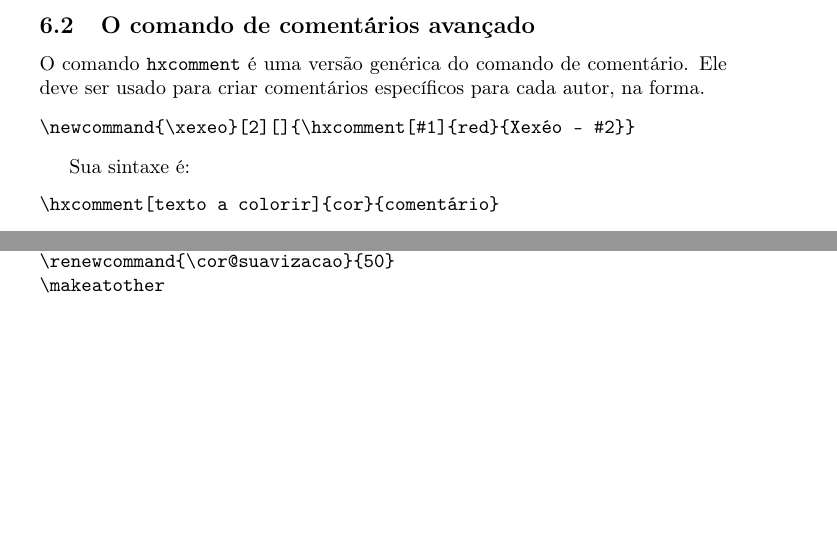
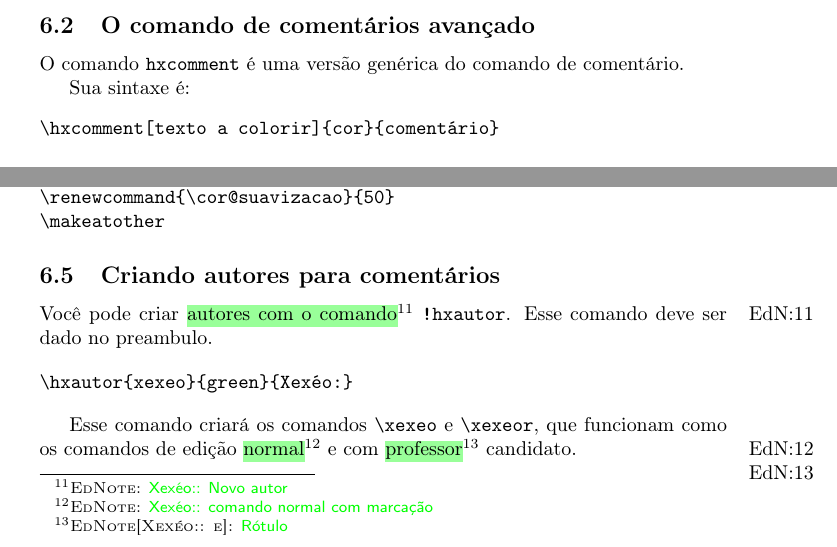
Before and after one commit to xexeo/hacksxexeo, a LaTeX document (hacksxexeo.tex): two parts of page 4 of 8, joined at a grey line, cut so that both start at the same text, the shorter picture padded with empty space. Compiled offline with pdfLaTeX.

Commit message:
Criando autores para comentários

```diff
--- a/hacksxexeo.tex
+++ b/hacksxexeo.tex
@@ -12,6 +12,8 @@
 \usepackage[citestyle=authoryear,articlein=false,
 style=ext-authoryear-comp,natbib=true]{biblatex}
 \addbibresource{biblio.bib}
+
+\hxautor{xexeo}{green}{Xexéo:}
 
 \title{O Estilo hacksxexeo v\ \hacksxexeoversion}
 \author{Geraldo Xexéo}
@@ -144,11 +146,7 @@ Uma referência pode ser pedida em um lugar sem\favorcitar, ou com\favorcitar[o
 
 \subsection{O comando de comentários avançado}
 
-O comando \verb!hxcomment! é uma versão genérica do comando de comentário. Ele deve ser usado para criar comentários específicos para cada autor, na forma.
-
-\begin{verbatim}
-\newcommand{\xexeo}[2][]{\hxcomment[#1]{red}{Xexéo - #2}}
-\end{verbatim}
+O comando \verb!hxcomment! é uma versão genérica do comando de comentário.
 
 Sua sintaxe é:
 \begin{verbatim}
@@ -179,6 +177,15 @@ Cores podem ser trocadas redefinindo o valor das variáveis.
 \renewcommand{\cor@suavizacao}{50}
 \makeatother
 \end{verbatim}
+
+\subsection{Criando autores para comentários}
+Você pode criar \xexeo[autores com o comando]{Novo autor} \verb*|!hxautor|. Esse comando deve ser dado no preambulo.
+
+\begin{verbatim}
+\hxautor{xexeo}{green}{Xexéo:}
+\end{verbatim}
+
+Esse comando criará os comandos \verb!\xexeo! e \verb!\xexeor!, que funcionam como os comandos de edição \xexeo[normal]{comando normal com marcação} e com \xexeor[professor]{Rótulo}{ rotulado com marcação} e candidato.
 
 \section{Rascunho}
 
```
Also changed, not shown: hacksxexeo.sty (+32 -4 lines), hacksxexeo.pdf.
